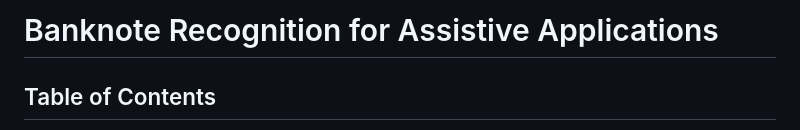
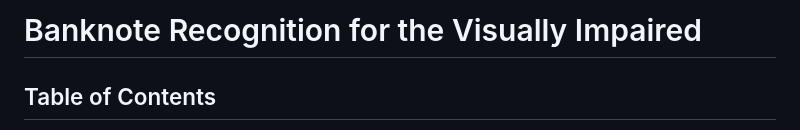
Before and after one commit to shubhgaur37/Currency-Denomination-Recognition-for-the-Visually-Impaired, a Markdown page: README.md, the part around the change. Drawn GitHub-style.

```diff
--- a/README.md
+++ b/README.md
@@ -1,4 +1,4 @@
-# Banknote Recognition for Assistive Applications
+# Banknote Recognition for the Visually Impaired
 ## Table of Contents
 
 1.  [Introduction](#introduction)
```
